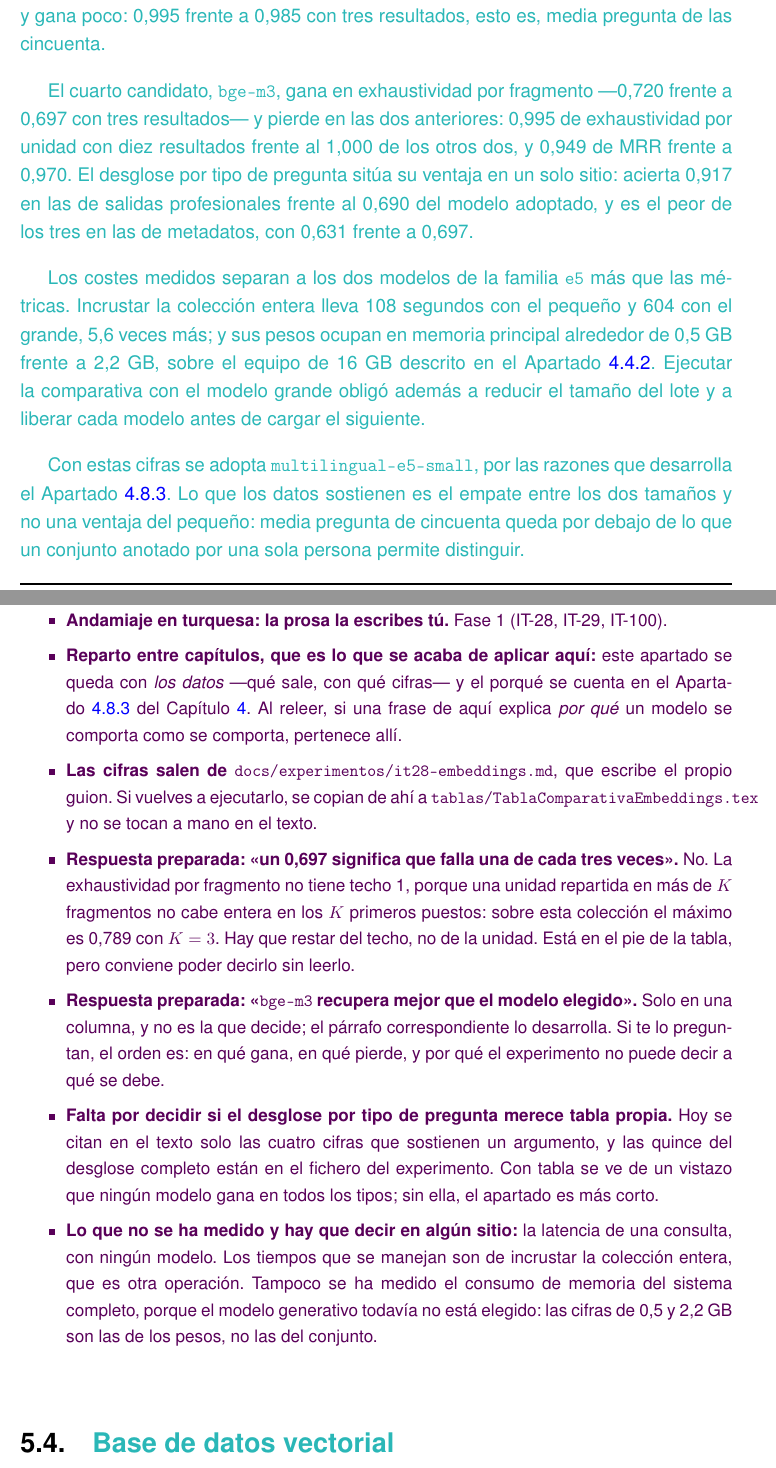
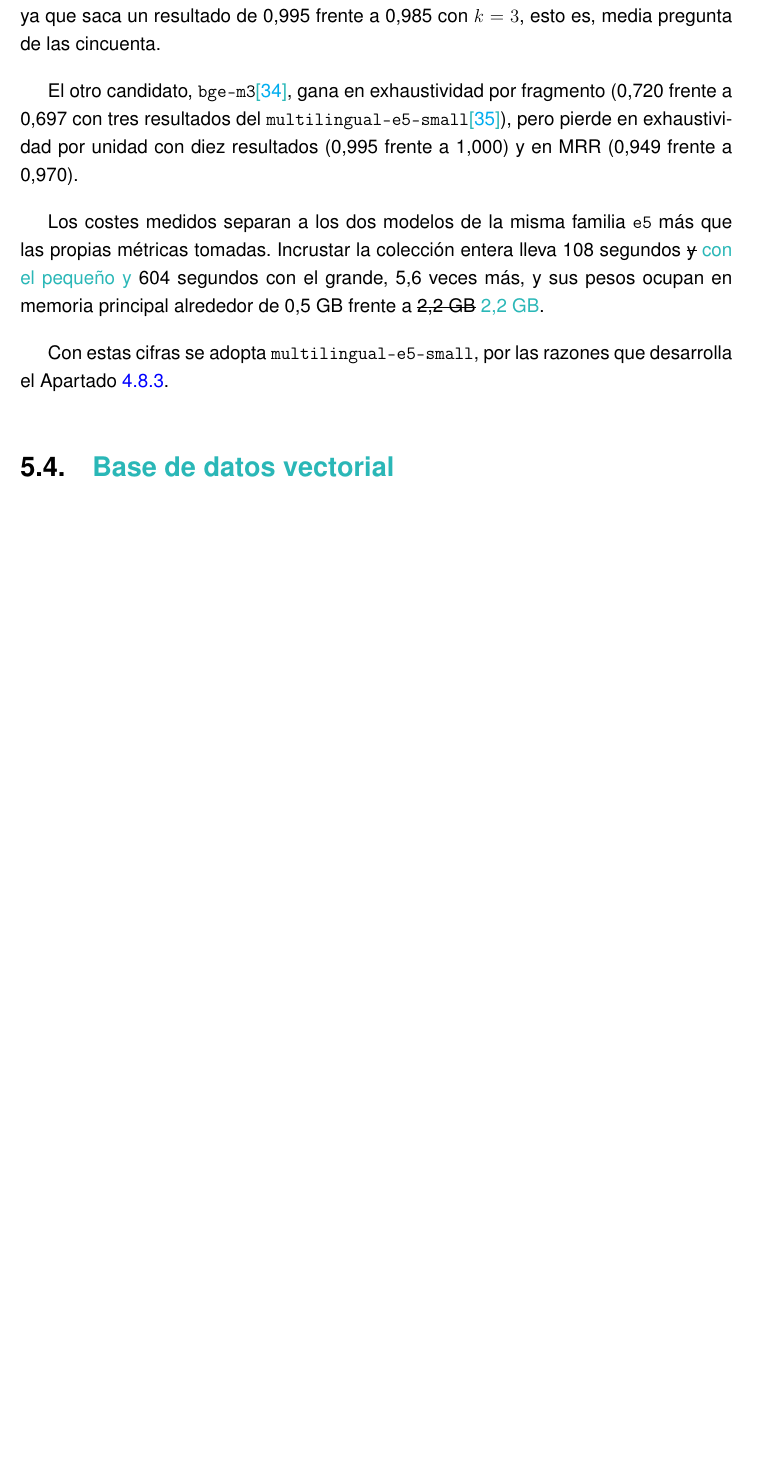
Before and after one commit to samubp10/tfg-recomendador-uja, a LaTeX document (memoria/main.tex, which reads memoria/capitulos/Resultados.tex): two parts of pages 96 and 97 of 115 before the commit and part of page 96 of 116 after it, the two joined at a grey line, cut so that both start at the same text, the shorter picture padded with empty space. Compiled offline with pdfLaTeX.

Commit message:
docs(IT-102): cita los dos modelos y corrige dos erratas de la comparativa
Las citas quedan donde cada modelo se nombra por primera vez con su identificador. Y dos erratas del parrafo de costes: la frase de los tiempos daba dos cifras y un solo modelo, y el segundo valor de memoria iba sin el espacio protegido que lleva el primero.

```diff
--- a/memoria/capitulos/Resultados.tex
+++ b/memoria/capitulos/Resultados.tex
@@ -101,62 +102,16 @@ Una de las cosas que se puede observar y da más curiosidad es el hecho de que e
 
 \input{tablas/TablaComparativaEmbeddings}
 
+Los dos primeros puestos del experimento los ocupa el mismo modelo con dos tamaños diferentes. Tienen una misma exhaustividad por unidad con diez resultados (1,000) y el MRR vale 0,970 en ambos. El grande gana en las demás, pero por poco ya que saca un resultado de 0,995 frente a 0,985 con $k=3$, esto es, media pregunta de las cincuenta.
 
-\textcolor{borrador2}{Los dos primeros puestos los ocupa el mismo modelo a dos tamaños.
-  \textbf{Empatan en las dos medidas de mayor peso}: la exhaustividad por unidad con diez
-  resultados vale 1,000 en los dos y el MRR vale 0,970 en los dos. El grande gana en las demás,
-  y gana poco: 0,995 frente a 0,985 con tres resultados, esto es, media pregunta de las
-  cincuenta.}
+El otro candidato, \texttt{bge-m3}\textcolor{borrador2}{\cite{chen2024m3embedding}}, gana en exhaustividad por fragmento (0,720 frente a 0,697 con tres resultados del \texttt{multilingual-e5-small}\textcolor{borrador2}{\cite{wang2024e5multilingue}}), pero pierde en exhaustividad por unidad con diez resultados (0,995 frente a 1,000) y en MRR (0,949 frente a 0,970).
 
-\textcolor{borrador2}{El cuarto candidato, \texttt{bge-m3}, gana en exhaustividad por fragmento
-  ---0,720 frente a 0,697 con tres resultados--- y pierde en las dos anteriores: 0,995 de
-  exhaustividad por unidad con diez resultados frente al 1,000 de los otros dos, y 0,949 de MRR
-  frente a 0,970. El desglose por tipo de pregunta sitúa su ventaja en un solo sitio: acierta
-  0,917 en las de salidas profesionales frente al 0,690 del modelo adoptado, y es el peor de los
-  tres en las de metadatos, con 0,631 frente a 0,697.}
+Los costes medidos separan a los dos modelos de la misma familia \texttt{e5} más que las propias métricas tomadas. Incrustar la colección entera lleva 108 segundos \sout{y} \textcolor{borrador2}{con el pequeño y} 604 segundos con el grande, 5,6 veces más, y sus pesos ocupan en memoria principal alrededor de 0,5~GB frente a \sout{2,2 GB} \textcolor{borrador2}{2,2~GB}.
 
-\textcolor{borrador2}{Los costes medidos separan a los dos modelos de la familia \texttt{e5}
-  más que las métricas. Incrustar la colección entera lleva 108 segundos con el pequeño y 604
-  con el grande, 5,6 veces más; y sus pesos ocupan en memoria principal alrededor de 0,5~GB
-  frente a 2,2~GB, sobre el equipo de 16~GB descrito en el
-  Apartado~\ref{secc:equipo_ejecucion}. Ejecutar la comparativa con el modelo grande obligó
-  además a reducir el tamaño del lote y a liberar cada modelo antes de cargar el siguiente.}
+Con estas cifras se adopta \texttt{multilingual-e5-small}, por las
+  razones que desarrolla el Apartado~\ref{secc:eleccion_e5small}.
 
-\textcolor{borrador2}{Con estas cifras se adopta \texttt{multilingual-e5-small}, por las
-  razones que desarrolla el Apartado~\ref{secc:eleccion_e5small}. Lo que los datos sostienen es
-  el empate entre los dos tamaños y no una ventaja del pequeño: media pregunta de cincuenta
-  queda por debajo de lo que un conjunto anotado por una sola persona permite distinguir.}
 
-\begin{borrador}
-  \item \textbf{Andamiaje en turquesa: la prosa la escribes tú.} Fase 1 (IT-28, IT-29,
-  IT-100).
-  \item \textbf{Reparto entre capítulos, que es lo que se acaba de aplicar aquí:} este
-  apartado se queda con \emph{los datos} ---qué sale, con qué cifras--- y el porqué se cuenta
-  en el Apartado~\ref{secc:fase1_embeddings} del Capítulo~\ref{cap:materialesymetodos}. Al
-  releer, si una frase de aquí explica \emph{por qué} un modelo se comporta como se comporta,
-  pertenece allí.
-  \item \textbf{Las cifras salen de \texttt{docs/experimentos/it28-embeddings.md}}, que
-  escribe el propio guion. Si vuelves a ejecutarlo, se copian de ahí a
-  \texttt{tablas/TablaComparativaEmbeddings.tex} y no se tocan a mano en el texto.
-  \item \textbf{Respuesta preparada: <<un 0,697 significa que falla una de cada tres
-    veces>>.} No. La exhaustividad por fragmento no tiene techo 1, porque una unidad repartida
-  en más de $K$ fragmentos no cabe entera en los $K$ primeros puestos: sobre esta colección el
-  máximo es 0,789 con $K=3$. Hay que restar del techo, no de la unidad. Está en el pie de la
-  tabla, pero conviene poder decirlo sin leerlo.
-  \item \textbf{Respuesta preparada: <<\texttt{bge-m3} recupera mejor que el modelo
-    elegido>>.} Solo en una columna, y no es la que decide; el párrafo correspondiente lo
-  desarrolla. Si te lo preguntan, el orden es: en qué gana, en qué pierde, y por qué el
-  experimento no puede decir a qué se debe.
-  \item \textbf{Falta por decidir si el desglose por tipo de pregunta merece tabla propia.}
-  Hoy se citan en el texto solo las cuatro cifras que sostienen un argumento, y las quince del
-  desglose completo están en el fichero del experimento. Con tabla se ve de un vistazo que
-  ningún modelo gana en todos los tipos; sin ella, el apartado es más corto.
-  \item \textbf{Lo que no se ha medido y hay que decir en algún sitio:} la latencia de una
-  consulta, con ningún modelo. Los tiempos que se manejan son de incrustar la colección
-  entera, que es otra operación. Tampoco se ha medido el consumo de memoria del sistema
-  completo, porque el modelo generativo todavía no está elegido: las cifras de 0,5 y 2,2~GB
-  son las de los pesos, no las del conjunto.
-\end{borrador}
 
 \section[Base de datos vectorial]{\textcolor{borrador2}{Base de datos vectorial}}
 \label{secc:resultados_vectordb}
```
Also changed, not shown: memoria/capitulos/Resultados.tex (5 more changed lines).
